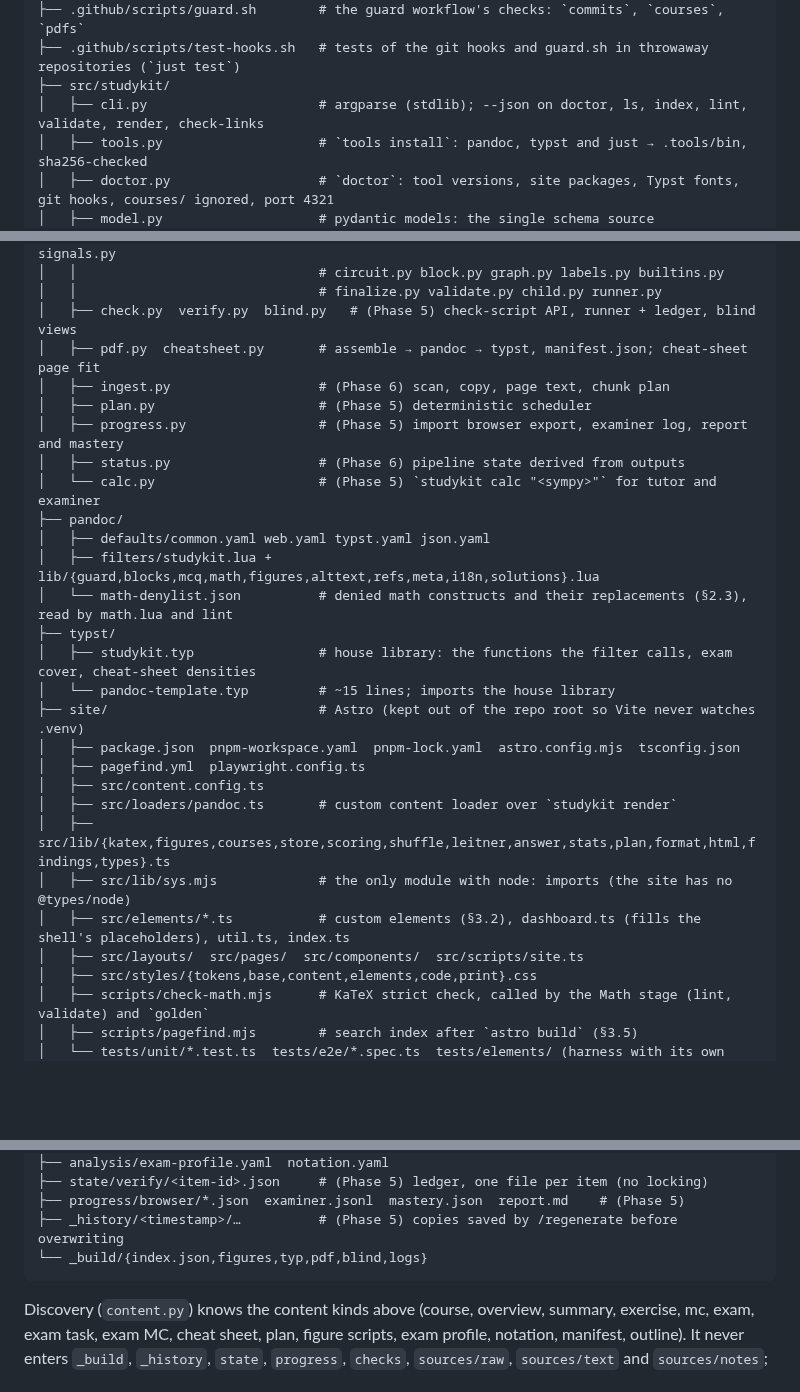
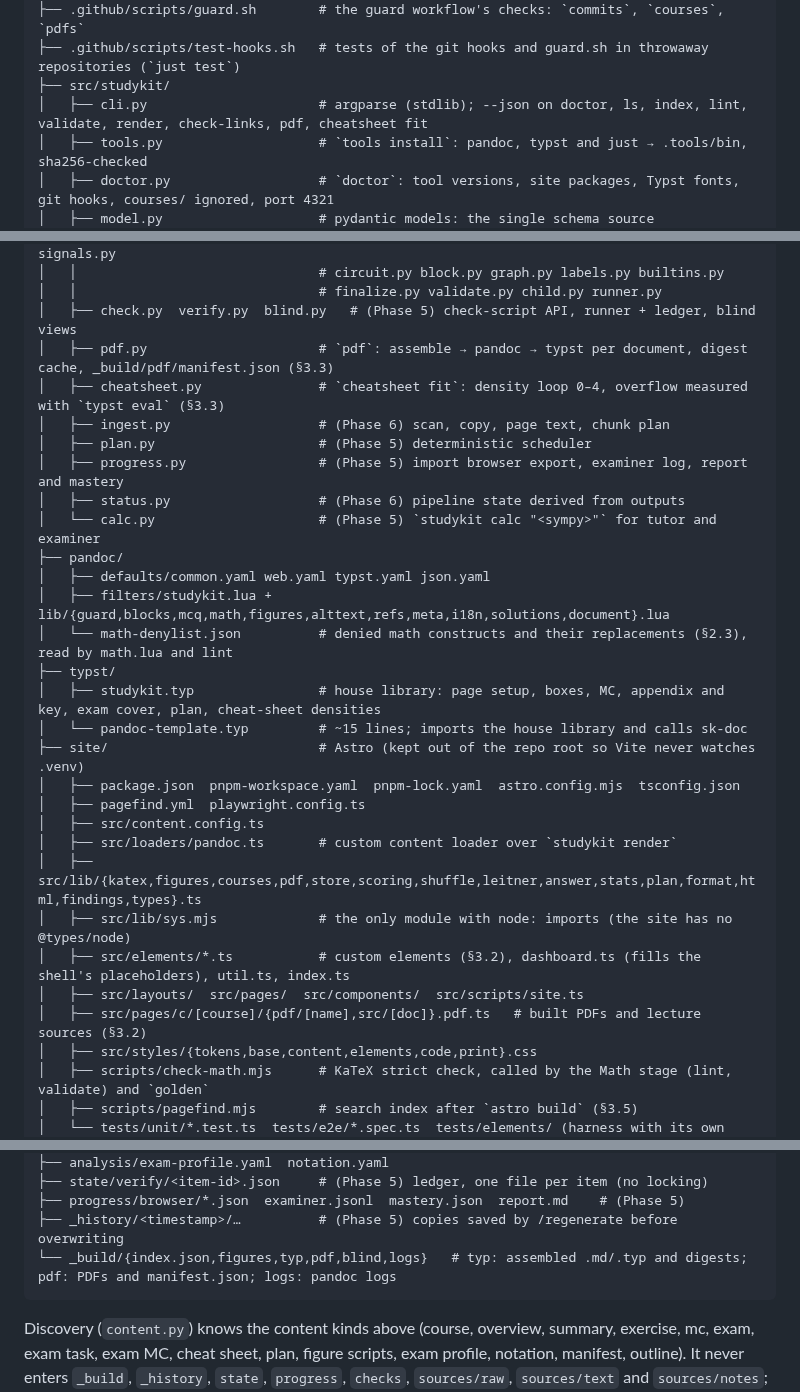
Before and after one commit to SemperParatusGithub/study-kit, a Markdown page: docs/architecture.md, 3 parts joined by grey strips. Rendered like a GitHub page; blank space fills up the shorter version.

Commit message:
docs(spec): list the pdf modules, routes and build directories in the layout

````diff
--- a/docs/architecture.md
+++ b/docs/architecture.md
@@ -34,7 +34,7 @@ study-kit/
 ├── .github/scripts/guard.sh        # the guard workflow's checks: `commits`, `courses`, `pdfs`
 ├── .github/scripts/test-hooks.sh   # tests of the git hooks and guard.sh in throwaway repositories (`just test`)
 ├── src/studykit/
-│   ├── cli.py                      # argparse (stdlib); --json on doctor, ls, index, lint, validate, render, check-links
+│   ├── cli.py                      # argparse (stdlib); --json on doctor, ls, index, lint, validate, render, check-links, pdf, cheatsheet fit
 │   ├── tools.py                    # `tools install`: pandoc, typst and just → .tools/bin, sha256-checked
 │   ├── doctor.py                   # `doctor`: tool versions, site packages, Typst fonts, git hooks, courses/ ignored, port 4321
 │   ├── model.py                    # pydantic models: the single schema source
@@ -52,7 +52,8 @@ study-kit/
 │   │                               # circuit.py block.py graph.py labels.py builtins.py
 │   │                               # finalize.py validate.py child.py runner.py
 │   ├── check.py  verify.py  blind.py   # (Phase 5) check-script API, runner + ledger, blind views
-│   ├── pdf.py  cheatsheet.py       # assemble → pandoc → typst, manifest.json; cheat-sheet page fit
+│   ├── pdf.py                      # `pdf`: assemble → pandoc → typst per document, digest cache, _build/pdf/manifest.json (§3.3)
+│   ├── cheatsheet.py               # `cheatsheet fit`: density loop 0–4, overflow measured with `typst eval` (§3.3)
 │   ├── ingest.py                   # (Phase 6) scan, copy, page text, chunk plan
 │   ├── plan.py                     # (Phase 5) deterministic scheduler
 │   ├── progress.py                 # (Phase 5) import browser export, examiner log, report and mastery
@@ -60,20 +61,21 @@ study-kit/
 │   └── calc.py                     # (Phase 5) `studykit calc "<sympy>"` for tutor and examiner
 ├── pandoc/
 │   ├── defaults/common.yaml web.yaml typst.yaml json.yaml
-│   ├── filters/studykit.lua + lib/{guard,blocks,mcq,math,figures,alttext,refs,meta,i18n,solutions}.lua
+│   ├── filters/studykit.lua + lib/{guard,blocks,mcq,math,figures,alttext,refs,meta,i18n,solutions,document}.lua
 │   └── math-denylist.json          # denied math constructs and their replacements (§2.3), read by math.lua and lint
 ├── typst/
-│   ├── studykit.typ                # house library: the functions the filter calls, exam cover, cheat-sheet densities
-│   └── pandoc-template.typ         # ~15 lines; imports the house library
+│   ├── studykit.typ                # house library: page setup, boxes, MC, appendix and key, exam cover, plan, cheat-sheet densities
+│   └── pandoc-template.typ         # ~15 lines; imports the house library and calls sk-doc
 ├── site/                           # Astro (kept out of the repo root so Vite never watches .venv)
 │   ├── package.json  pnpm-workspace.yaml  pnpm-lock.yaml  astro.config.mjs  tsconfig.json
 │   ├── pagefind.yml  playwright.config.ts
 │   ├── src/content.config.ts
 │   ├── src/loaders/pandoc.ts       # custom content loader over `studykit render`
-│   ├── src/lib/{katex,figures,courses,store,scoring,shuffle,leitner,answer,stats,plan,format,html,findings,types}.ts
+│   ├── src/lib/{katex,figures,courses,pdf,store,scoring,shuffle,leitner,answer,stats,plan,format,html,findings,types}.ts
 │   ├── src/lib/sys.mjs             # the only module with node: imports (the site has no @types/node)
 │   ├── src/elements/*.ts           # custom elements (§3.2), dashboard.ts (fills the shell's placeholders), util.ts, index.ts
 │   ├── src/layouts/  src/pages/  src/components/  src/scripts/site.ts
+│   ├── src/pages/c/[course]/{pdf/[name],src/[doc]}.pdf.ts   # built PDFs and lecture sources (§3.2)
 │   ├── src/styles/{tokens,base,content,elements,code,print}.css
 │   ├── scripts/check-math.mjs      # KaTeX strict check, called by the Math stage (lint, validate) and `golden`
 │   ├── scripts/pagefind.mjs        # search index after `astro build` (§3.5)
@@ -126,7 +128,7 @@ courses/<id>/                       # id: ^[a-z0-9][a-z0-9-]{1,39}$
 ├── state/verify/<item-id>.json     # (Phase 5) ledger, one file per item (no locking)
 ├── progress/browser/*.json  examiner.jsonl  mastery.json  report.md    # (Phase 5)
 ├── _history/<timestamp>/…          # (Phase 5) copies saved by /regenerate before overwriting
-└── _build/{index.json,figures,typ,pdf,blind,logs}
+└── _build/{index.json,figures,typ,pdf,blind,logs}   # typ: assembled .md/.typ and digests; pdf: PDFs and manifest.json; logs: pandoc logs
 ```
 
 Discovery (`content.py`) knows the content kinds above (course, overview, summary, exercise,
````
Also changed, not shown: other parts of docs/architecture.md (+1 -1 lines).
